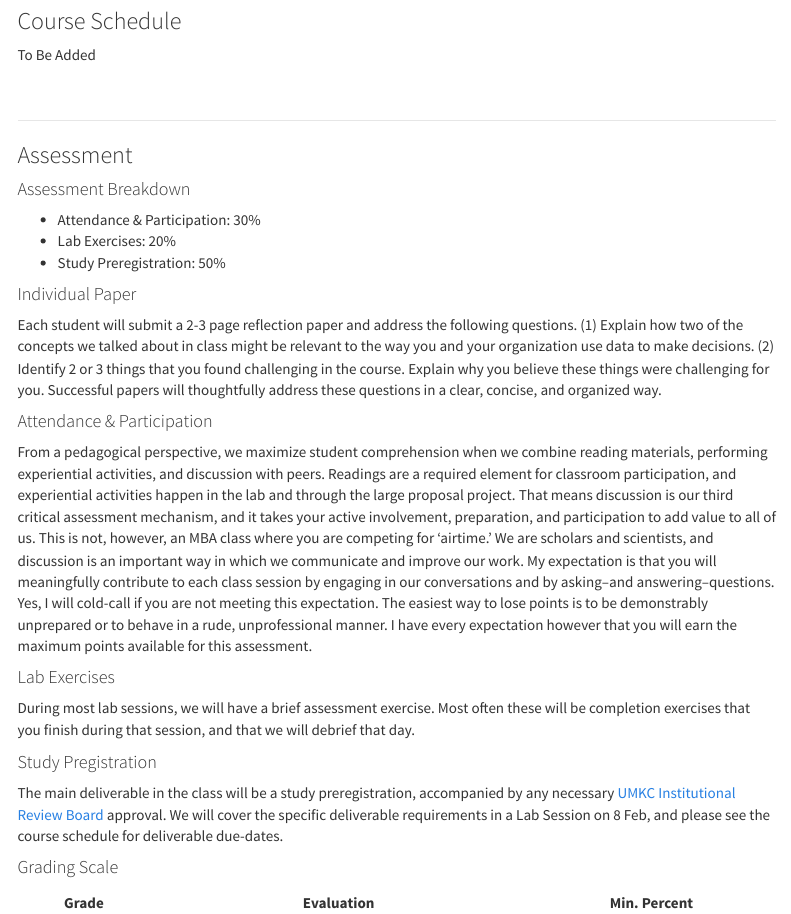
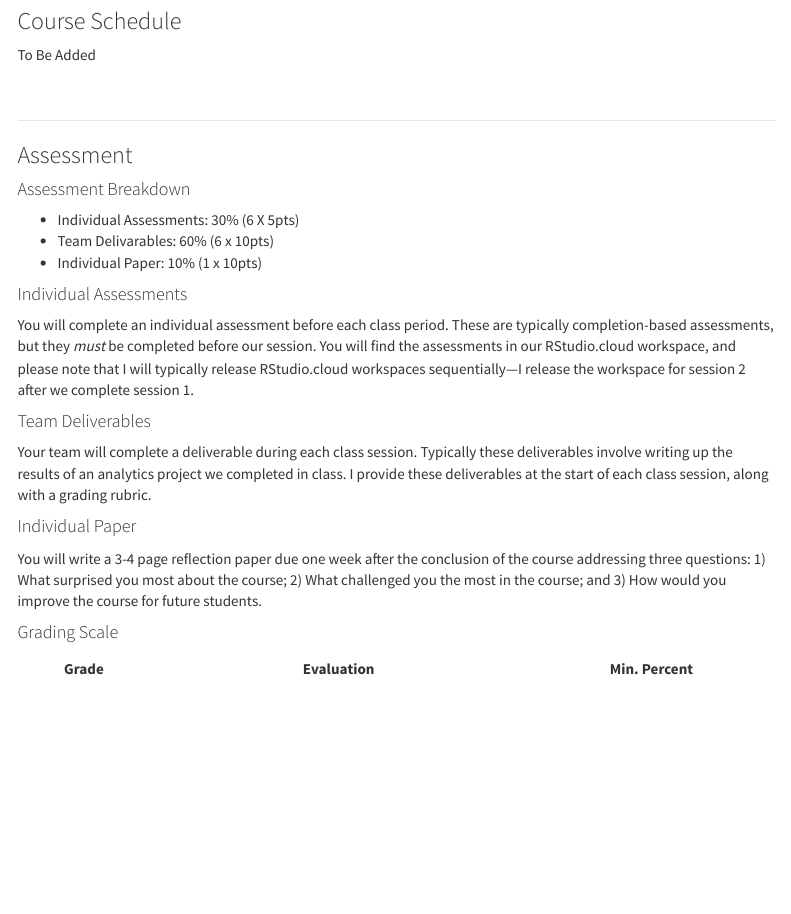
Before and after one commit to DSOM5509/DSOM5509.github.io, an R Markdown document (index.Rmd): the page in a window 1100 px wide, from 3050 px down. Rendered offline with R 4.5, knitr and Pandoc, with nearby package versions; menus at the side of the page are left out.

Commit message:
Updated syllabus

```diff
--- a/index.Rmd
+++ b/index.Rmd
@@ -111,29 +111,21 @@ To Be Added
 
 #### Assessment Breakdown
 
-* Attendance & Participation: 30%
-* Lab Exercises: 20%
-* Study Preregistration: 50%
+* Individual Assessments: 30% (6 X 5pts)
+* Team Delivarables: 60% (6 x 10pts)
+* Individual Paper: 10% (1 x 10pts)
 
+#### Individual Assessments
+
+You will complete an individual assessment before each class period. These are typically completion-based assessments, but they *must* be completed before our session. You will find the assessments in our RStudio.cloud workspace, and please note that I will typically release RStudio.cloud workspaces sequentially---I release the workspace for session 2 after we complete session 1.
+
+#### Team Deliverables
+
+Your team will complete a deliverable during each class session. Typically these deliverables involve writing up the results of an analytics project we completed in class. I provide these deliverables at the start of each class session, along with a grading rubric.
 
 #### Individual Paper
 
-Each student will submit a 2-3 page reflection paper and address the following questions.  (1)  Explain how two of the concepts we talked about in class might be relevant to the way you and your organization use data to make decisions.  (2)     Identify 2 or 3 things that you found challenging in the course.  Explain why you believe these things were challenging for you.  Successful papers will thoughtfully address these questions in a clear, concise, and organized way.
-
-
-
-
-#### Attendance & Participation
-
-From a pedagogical perspective, we maximize student comprehension when we combine reading materials, performing experiential activities, and discussion with peers.  Readings are a required element for classroom participation, and experiential activities happen in the lab and through the large proposal project.  That means discussion is our third critical assessment mechanism, and it takes your active involvement, preparation, and participation to add value to all of us.  This is not, however, an MBA class where you are competing for ‘airtime.’  We are scholars and scientists, and discussion is an important way in which we communicate and improve our work.  My expectation is that you will meaningfully contribute to each class session by engaging in our conversations and by asking--and answering--questions.  Yes, I will cold-call if you are not meeting this expectation.  The easiest way to lose points is to be demonstrably unprepared or to behave in a rude, unprofessional manner.  I have every expectation however that you will earn the maximum points available for this assessment.
-
-#### Lab Exercises
-
-During most lab sessions, we will have a brief assessment exercise.  Most often these will be completion exercises that you finish during that session, and that we will debrief that day.
-
-#### Study Pregistration
-
-The main deliverable in the class will be a study preregistration, accompanied by any necessary [UMKC Institutional Review Board](http://ors.umkc.edu/research-compliance-(iacuc-ibc-irb-rsc)/institutional-review-board-(irb)) approval. We will cover the specific deliverable requirements in a Lab Session on 8 Feb, and please see the course schedule for deliverable due-dates.
+You will write a 3-4 page reflection paper due one week after the conclusion of the course addressing three questions: 1) What surprised you most about the course; 2) What challenged you the most in the course; and 3) How would you improve the course for future students.
 
 #### Grading Scale
 
```
Also changed, not shown: index.html.
